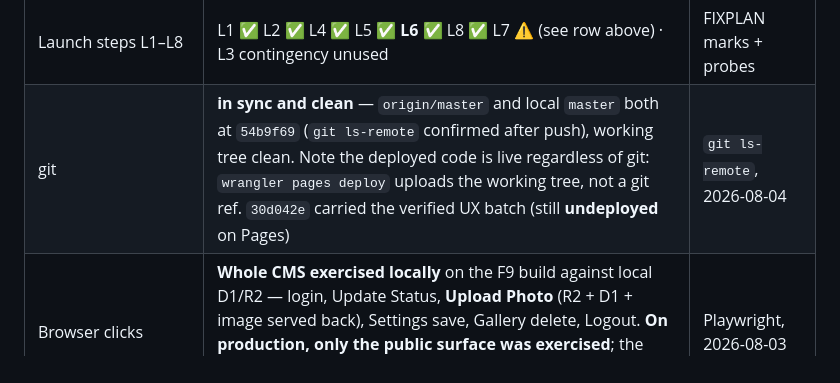
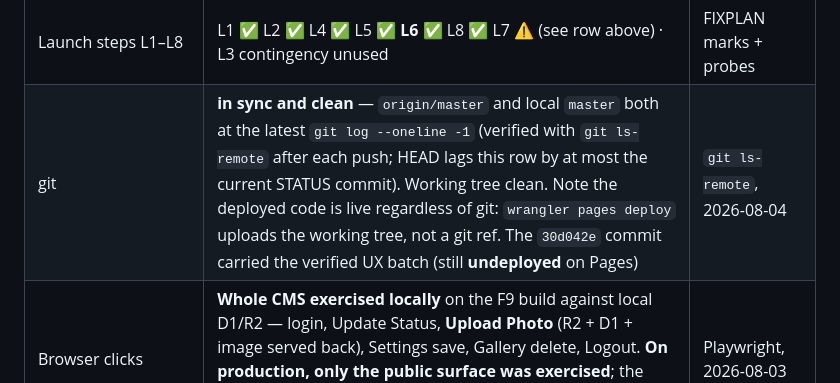
Before and after one commit to sakib8275/dr-sumya-pervin-portfolio, a Markdown page: STATUS.md, the part around the change. Rendered like a GitHub page.

Commit message:
docs(STATUS): make git row hash-stable to end baseline-churn

```diff
--- a/STATUS.md
+++ b/STATUS.md
@@ -61,7 +61,7 @@ deploy it deliberately, it changes the patient-facing site.
 | WhatsApp/Telegram | **SET — L6 done.** `whatsapp = 8801725196101`, `telegram = +8801725196101` (owner-supplied `+8801725196101`, stored WhatsApp-style without `+` because `main.js` strips non-digits and the CMS field asks for it that way). Written straight to production D1, not through the CMS — the row now reads back on `/api/config/public` | D1 UPDATE (`changes: 1`) + curl, 2026-08-03 22:1x UTC |
 | Telegram button caveat | **the stored `telegram` value drives nothing.** `main.js:726` builds `https://t.me/share/url?...`, a generic share sheet that opens the *patient's* Telegram to pick any recipient — it never routes to the doctor. The value is only echoed back into the CMS Settings input (`main.js:1144`). WhatsApp is wired properly (`wa.me/<digits>`, FAB at `main.js:163` + booking button at `:725`) | code read, 2026-08-03 |
 | Launch steps L1–L8 | L1 ✅ L2 ✅ L4 ✅ L5 ✅ **L6 ✅** L8 ✅ L7 ⚠️ (see row above) · L3 contingency unused | FIXPLAN marks + probes |
-| git | **in sync and clean** — `origin/master` and local `master` both at `54b9f69` (`git ls-remote` confirmed after push), working tree clean. Note the deployed code is live regardless of git: `wrangler pages deploy` uploads the working tree, not a git ref. `30d042e` carried the verified UX batch (still **undeployed** on Pages) | `git ls-remote`, 2026-08-04 |
+| git | **in sync and clean** — `origin/master` and local `master` both at the latest `git log --oneline -1` (verified with `git ls-remote` after each push; HEAD lags this row by at most the current STATUS commit). Working tree clean. Note the deployed code is live regardless of git: `wrangler pages deploy` uploads the working tree, not a git ref. The `30d042e` commit carried the verified UX batch (still **undeployed** on Pages) | `git ls-remote`, 2026-08-04 |
 | Browser clicks | **Whole CMS exercised locally** on the F9 build against local D1/R2 — login, Update Status, **Upload Photo** (R2 + D1 + image served back), Settings save, Gallery delete, Logout. **On production, only the public surface was exercised**; the production CMS was NOT logged into (its PIN and its D1/R2 writes are operator-only) | Playwright, 2026-08-03 |
 | Zone-injected scripts | The apex HTML gets **two scripts this repo does not contain**: Cloudflare JavaScript Detections (inline, per-request ray id — a CSP hash can never match it) and the Web Analytics beacon. Both were blocked by F9's first deploy; fixed with a per-request CSP nonce + `static.cloudflareinsights.com`. **Neither appears on `pages.dev`**, so preview testing cannot catch this class of break. (2026-08-04 re-probe: only the JSD inline script appeared in curl fetches — the beacon is request-dependent; CSP allows it either way) | curl + browser, 2026-08-03 |
 | **Doc-validity audit** | **Every row of this table re-probed against live state** — apex/www/http redirects, all six security headers, serving deploy + both rollback ids, zero inline handlers, 403 on tokenless booking, digest version/crons/observability/bindings, workers.dev 404, Email Routing (`ready`; recipient verified to the minute; only the disabled catch-all rule), D1 counts (0 appointments, 0 gallery), `/api/config/public`, L7 challenge behavior (`cf-mitigated: challenge`), exposure sweep. **All accurate** except two stale cells, fixed: git hash (`3a2e864`→`4460d34`) and 404 size (1,512→2,589 B). Not re-verifiable read-only: zone rulesets API (wrangler OAuth scope) — L7 was confirmed *behaviorally* instead | curl + wrangler + CF API, 2026-08-04 |
```
